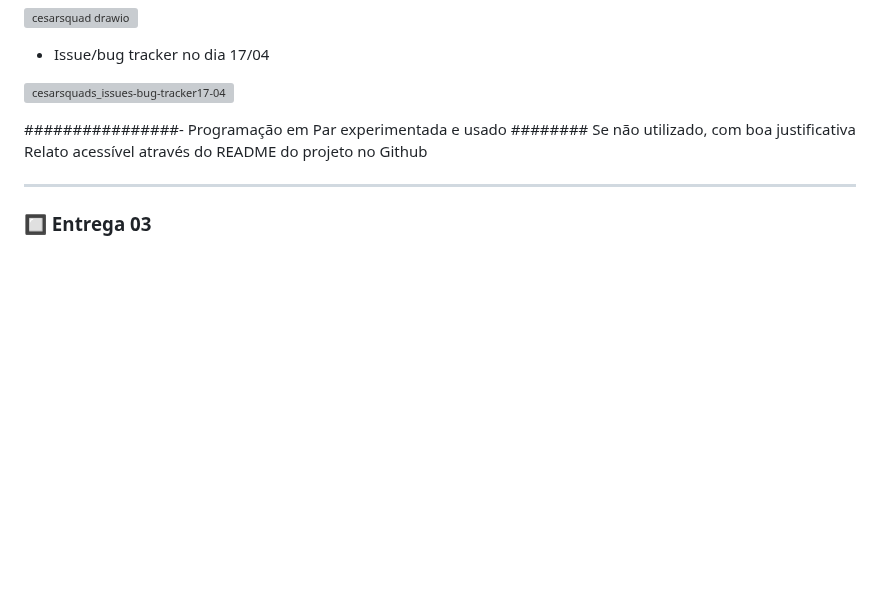
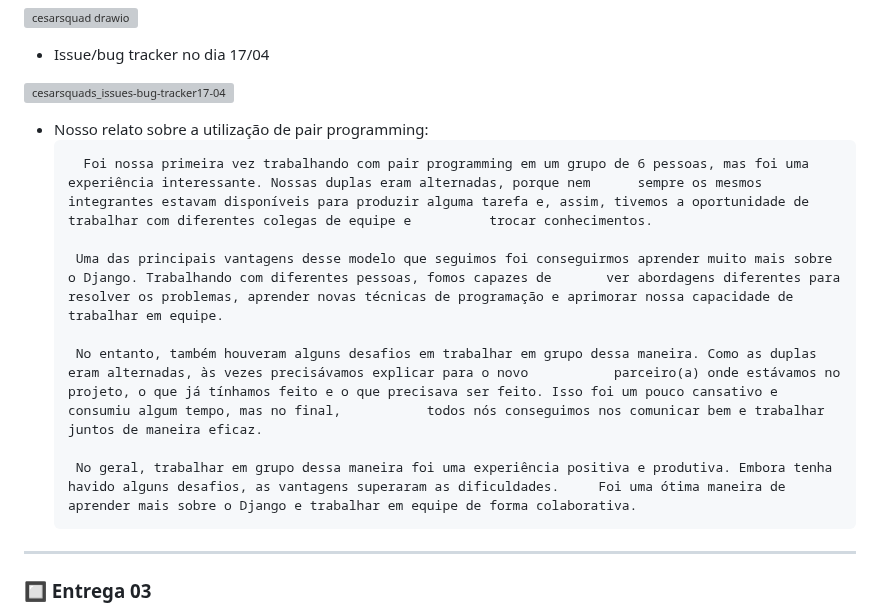
Before and after one commit to pedro-coelho-dr/cesarsquads, a Markdown page: README.md, the part around the change. GitHub-like rendering; blank space fills up the shorter version; grey boxes are pictures that could not be loaded.

Commit message:
update relato pair programming

````diff
--- a/README.md
+++ b/README.md
@@ -140,11 +140,16 @@ python manage.py runserver
 
    ![cesarsquads_issues-bug-tracker17-04](https://user-images.githubusercontent.com/111138996/232498226-cc1a8375-bad9-43f5-bc3e-d012b007abc7.png)
 
+  - Nosso relato sobre a utilização de pair programming:
+    ```
+      Foi nossa primeira vez trabalhando com pair programming em um grupo de 6 pessoas, mas foi uma experiência interessante. Nossas duplas eram alternadas, porque nem      sempre os mesmos integrantes estavam disponíveis para produzir alguma tarefa e, assim, tivemos a oportunidade de trabalhar com diferentes colegas de equipe e          trocar conhecimentos.
 
-################- Programação em Par experimentada e usado ########
-    Se não utilizado, com boa justificativa
-    Relato acessível através do README do projeto no Github
+     Uma das principais vantagens desse modelo que seguimos foi conseguirmos aprender muito mais sobre o Django. Trabalhando com diferentes pessoas, fomos capazes de       ver abordagens diferentes para resolver os problemas, aprender novas técnicas de programação e aprimorar nossa capacidade de trabalhar em equipe.
 
+     No entanto, também houveram alguns desafios em trabalhar em grupo dessa maneira. Como as duplas eram alternadas, às vezes precisávamos explicar para o novo           parceiro(a) onde estávamos no projeto, o que já tínhamos feito e o que precisava ser feito. Isso foi um pouco cansativo e consumiu algum tempo, mas no final,           todos nós conseguimos nos comunicar bem e trabalhar juntos de maneira eficaz.
+
+     No geral, trabalhar em grupo dessa maneira foi uma experiência positiva e produtiva. Embora tenha havido alguns desafios, as vantagens superaram as dificuldades.     Foi uma ótima maneira de aprender mais sobre o Django e trabalhar em equipe de forma colaborativa.
+    ```
 
 ---
 
````
